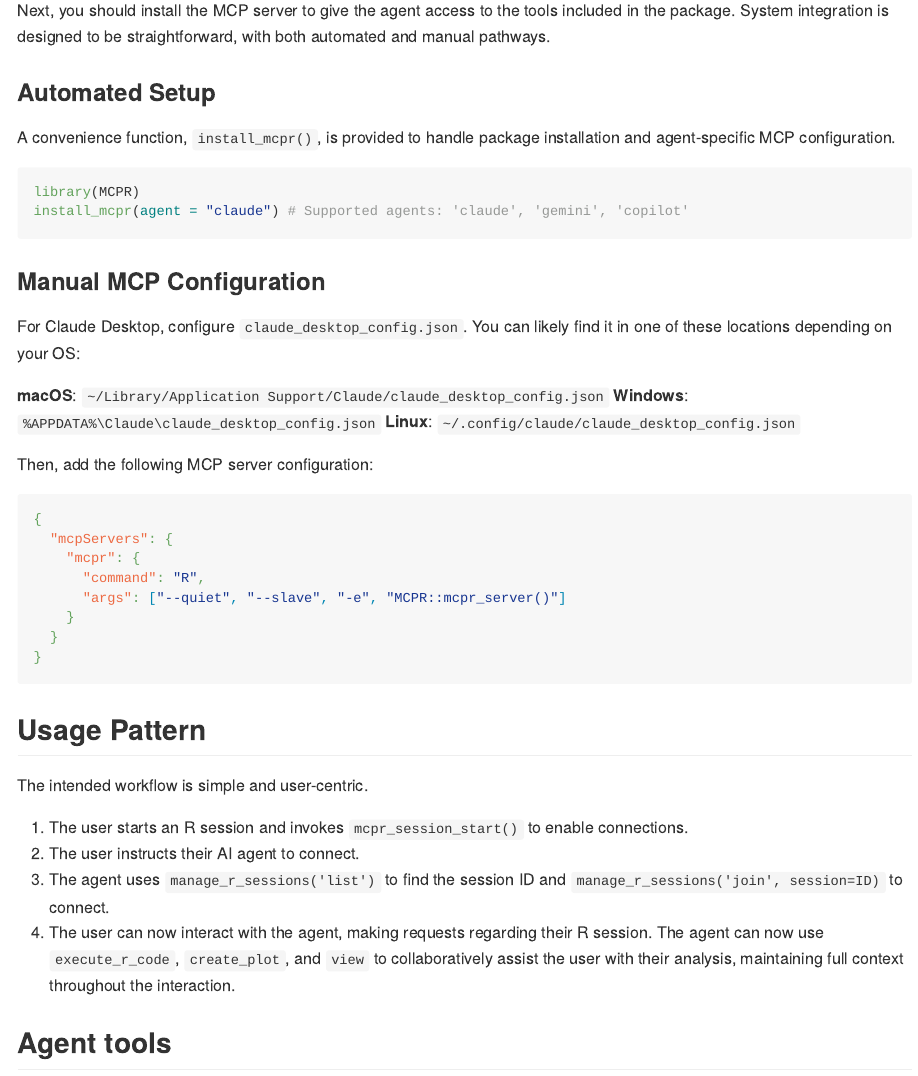
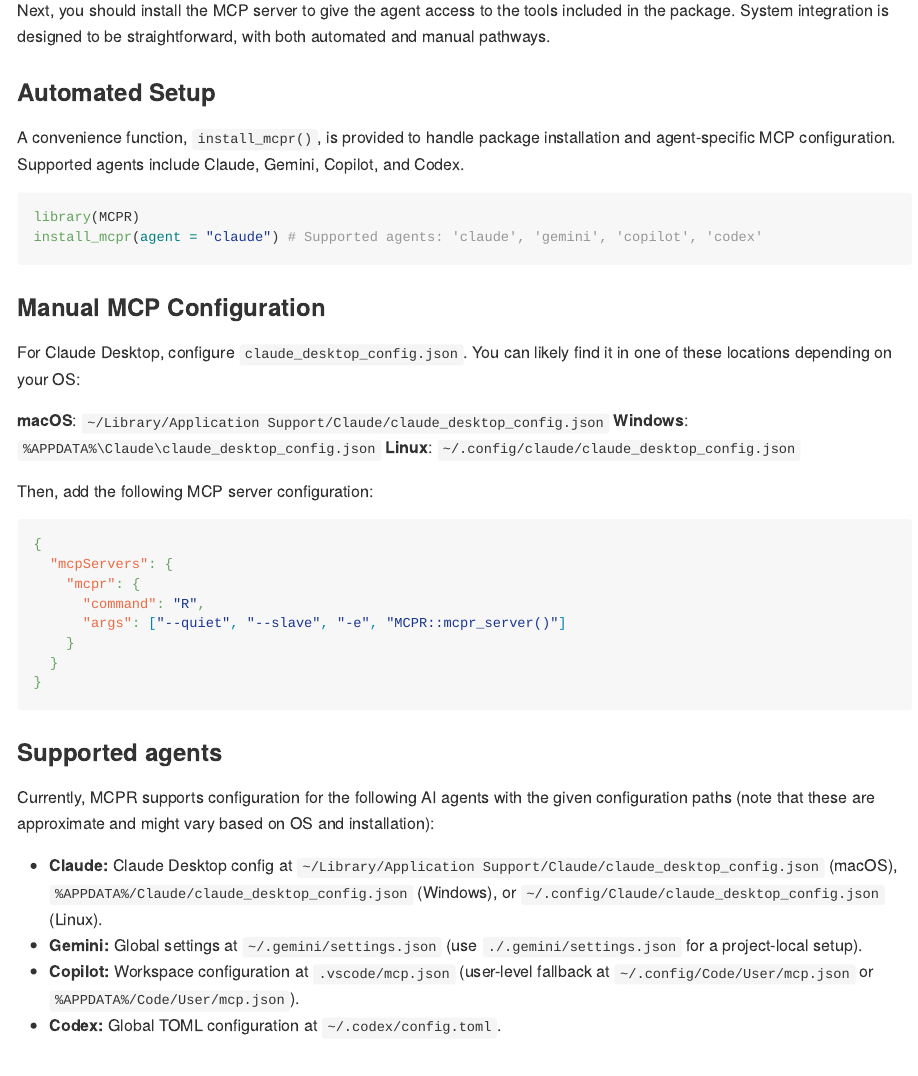
Before and after one commit to phisanti/MCPR, an R Markdown document (README.Rmd): the page in a window 1100 px wide, from 1520 px down. The pictures show the output file README.md that the author committed with the source, drawn offline in the style of GitHub; badge pictures from the web are left out.

Commit message:
Adds supported agent details and config paths to docs
Clarifies which AI agents are compatible with MCPR and
documents their respective configuration file locations.
Improves setup transparency for users integrating with
various agent environments.

````diff
--- a/README.Rmd
+++ b/README.Rmd
@@ -68,7 +68,7 @@
 Next, you should install the MCP server to give the agent access to the tools included in the package. System integration is designed to be straightforward, with both automated and manual pathways.
 
 ### Automated Setup
-A convenience function, `install_mcpr()`, is provided to handle package installation and agent-specific MCP configuration.
+A convenience function, `install_mcpr()`, is provided to handle package installation and agent-specific MCP configuration. Supported agents include Claude, Gemini, Copilot, and Codex.
 
 ```r
 library(MCPR)
@@ -93,6 +93,16 @@
   }
 }
 ```
+
+### Supported agents
+Currently, MCPR supports configuration for the following AI agents with the given configuration paths (note that these are approximate and might vary based on OS and installation):
+
+- **Claude:** Claude Desktop config at `~/Library/Application Support/Claude/claude_desktop_config.json` (macOS), `%APPDATA%/Claude/claude_desktop_config.json` (Windows), or `~/.config/Claude/claude_desktop_config.json` (Linux).
+- **Gemini:** Global settings at `~/.gemini/settings.json` (use `./.gemini/settings.json` for a project-local setup).
+- **Copilot:** Workspace configuration at `.vscode/mcp.json` (user-level fallback at `~/.config/Code/User/mcp.json` or `%APPDATA%/Code/User/mcp.json`).
+- **Codex:** Global TOML configuration at `~/.codex/config.toml`.
+
+
 ## Usage Pattern
 The intended workflow is simple and user-centric.
 
````
Also changed, not shown: README.md.
